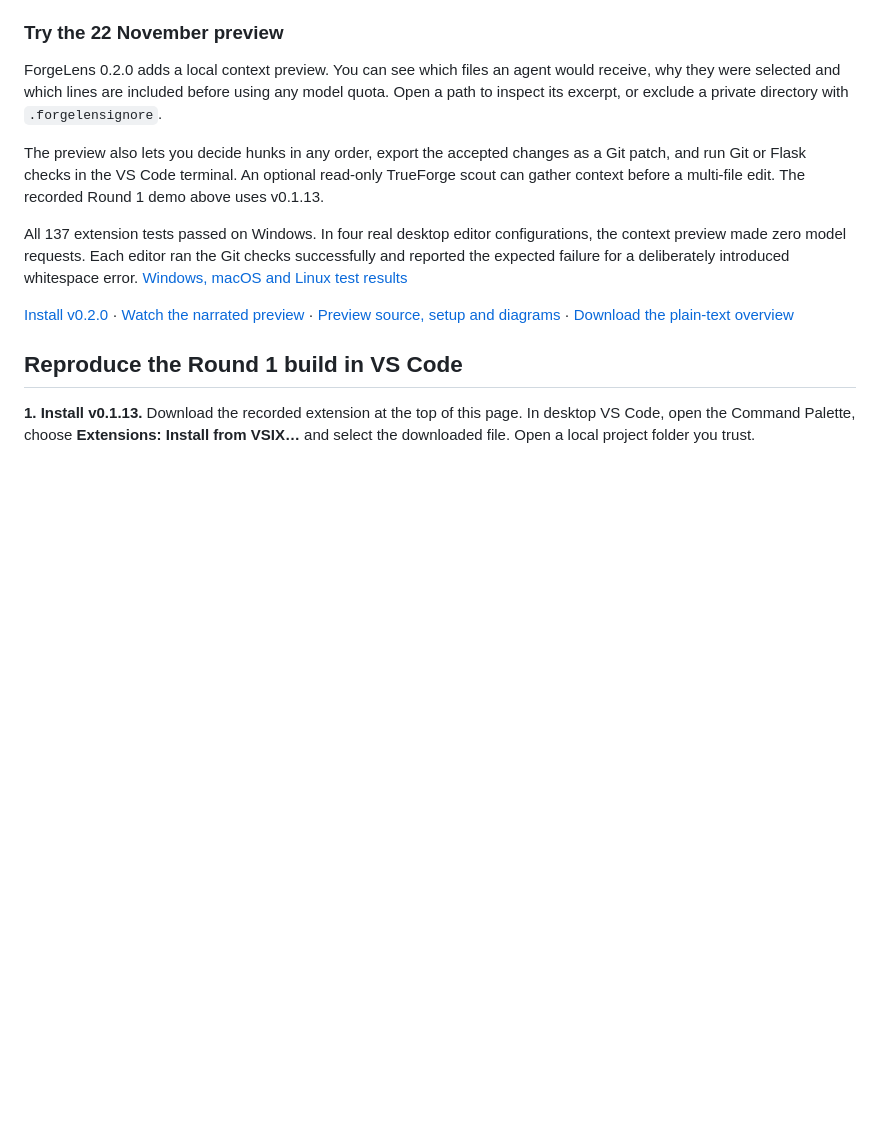
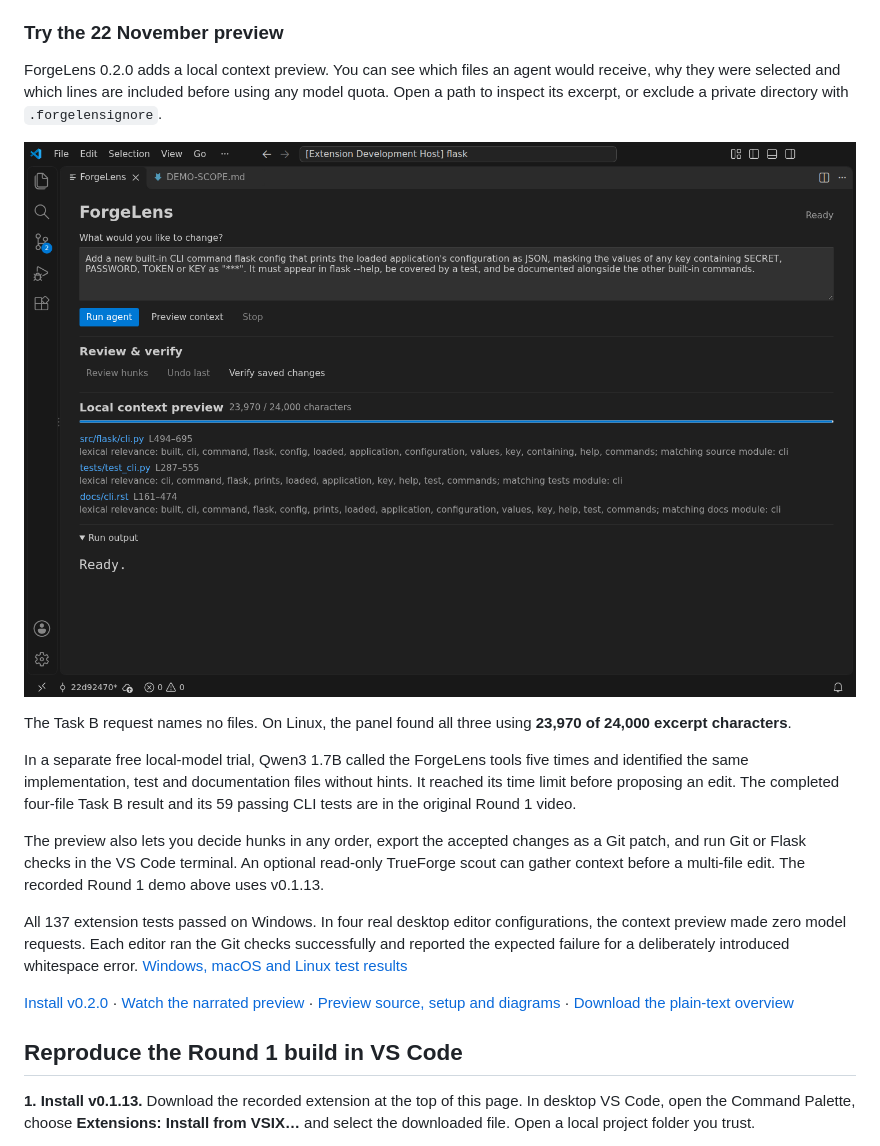
Before and after one commit to aceholland/forgelens, a Markdown page: README.md, the part around the change. Rendered like a GitHub page; pictures changed too: docs/preview-context-flask.png (added); blank space fills up the shorter version.

Commit message:
Show the real Flask preview and document the local model trial

```diff
--- a/README.md
+++ b/README.md
@@ -7,6 +7,12 @@ ForgeLens is a VS Code extension for reviewing AI-assisted changes in a local re
 ### Try the 22 November preview
 
 ForgeLens 0.2.0 adds a local context preview. You can see which files an agent would receive, why they were selected and which lines are included before using any model quota. Open a path to inspect its excerpt, or exclude a private directory with `.forgelensignore`.
+
+![The ForgeLens panel in VS Code shows the Flask Task B request above three clickable results for the CLI implementation, its tests and its documentation.](docs/preview-context-flask.png)
+
+The Task B request names no files. On Linux, the panel found all three using **23,970 of 24,000 excerpt characters**.
+
+In a separate free local-model trial, Qwen3 1.7B called the ForgeLens tools five times and identified the same implementation, test and documentation files without hints. It reached its time limit before proposing an edit. The completed four-file Task B result and its 59 passing CLI tests are in the original Round 1 video.
 
 The preview also lets you decide hunks in any order, export the accepted changes as a Git patch, and run Git or Flask checks in the VS Code terminal. An optional read-only TrueForge scout can gather context before a multi-file edit. The recorded Round 1 demo above uses v0.1.13.
 
```
